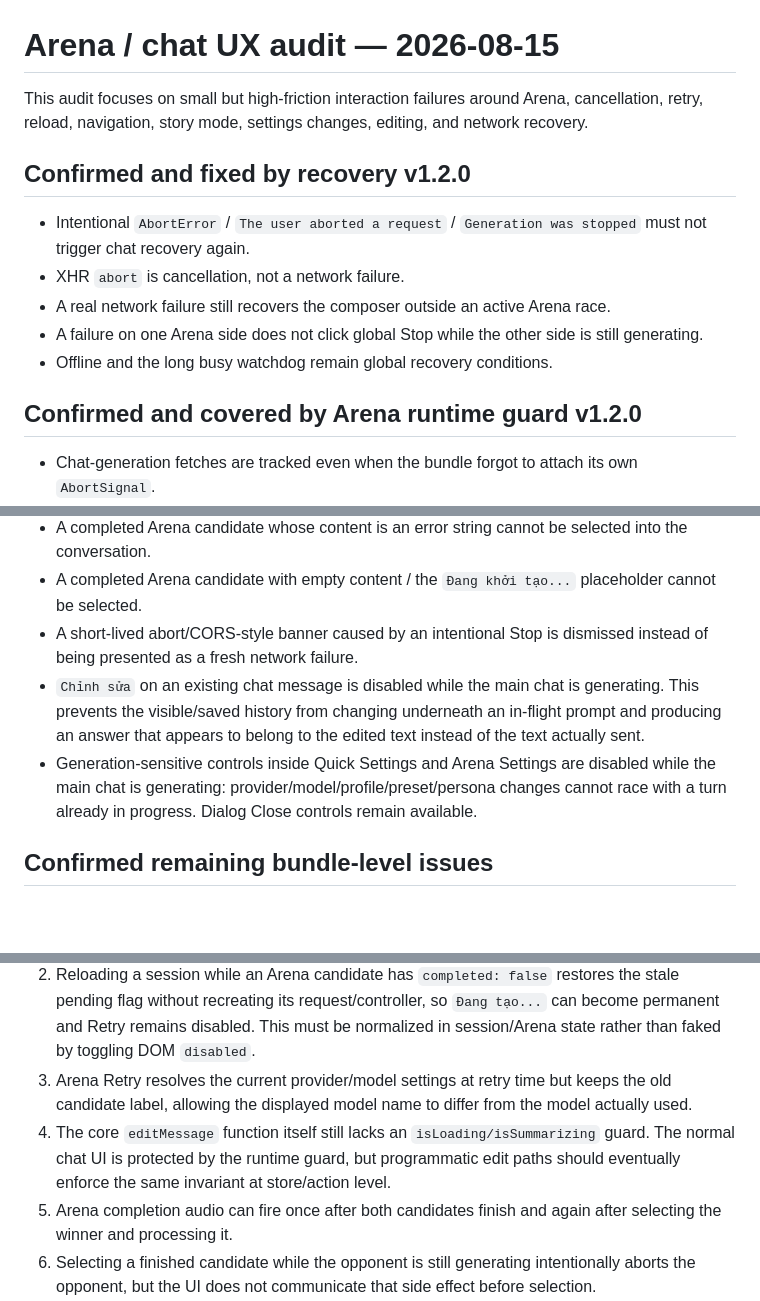
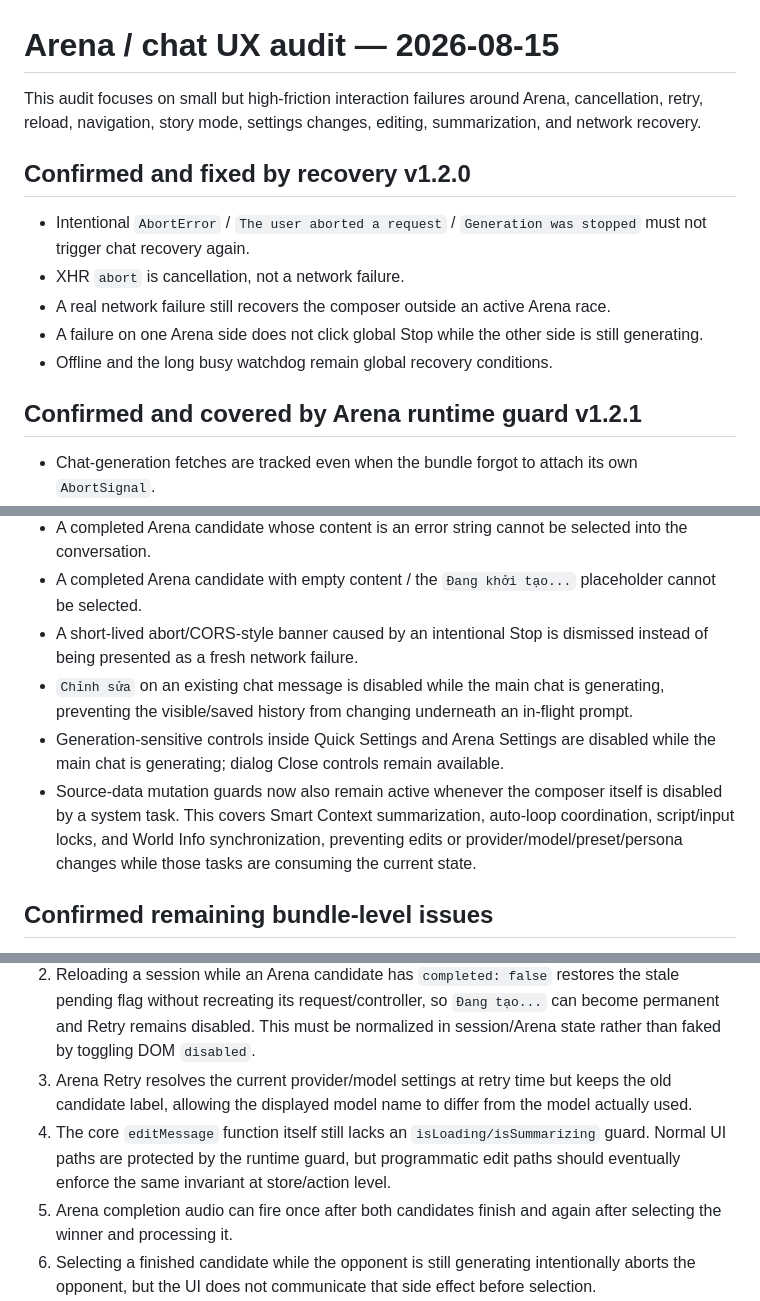
Before and after one commit to tvhuy99-web/SillyTavern-Card-Studio-v1.3.4, a Markdown page: patch-src/AUDIT-ARENA-UX-2026-08-15.md, 3 parts joined by grey strips. GitHub-like rendering; blank space fills up the shorter version.

Commit message:
docs: record system-busy mutation race coverage

```diff
--- a/patch-src/AUDIT-ARENA-UX-2026-08-15.md
+++ b/patch-src/AUDIT-ARENA-UX-2026-08-15.md
@@ -1,6 +1,6 @@
 # Arena / chat UX audit — 2026-08-15
 
-This audit focuses on small but high-friction interaction failures around Arena, cancellation, retry, reload, navigation, story mode, settings changes, editing, and network recovery.
+This audit focuses on small but high-friction interaction failures around Arena, cancellation, retry, reload, navigation, story mode, settings changes, editing, summarization, and network recovery.
 
 ## Confirmed and fixed by recovery v1.2.0
 
@@ -10,7 +10,7 @@ This audit focuses on small but high-friction interaction failures around Arena,
 - A failure on one Arena side does not click global Stop while the other side is still generating.
 - Offline and the long busy watchdog remain global recovery conditions.
 
-## Confirmed and covered by Arena runtime guard v1.2.0
+## Confirmed and covered by Arena runtime guard v1.2.1
 
 - Chat-generation fetches are tracked even when the bundle forgot to attach its own `AbortSignal`.
 - Nested `/api/forward` proxy requests are recognized from their target URL/body, so Stop also cancels proxy-fallback generation and preprocessing requests.
@@ -21,15 +21,16 @@ This audit focuses on small but high-friction interaction failures around Arena,
 - A completed Arena candidate whose content is an error string cannot be selected into the conversation.
 - A completed Arena candidate with empty content / the `Đang khởi tạo...` placeholder cannot be selected.
 - A short-lived abort/CORS-style banner caused by an intentional Stop is dismissed instead of being presented as a fresh network failure.
-- `Chỉnh sửa` on an existing chat message is disabled while the main chat is generating. This prevents the visible/saved history from changing underneath an in-flight prompt and producing an answer that appears to belong to the edited text instead of the text actually sent.
-- Generation-sensitive controls inside Quick Settings and Arena Settings are disabled while the main chat is generating: provider/model/profile/preset/persona changes cannot race with a turn already in progress. Dialog Close controls remain available.
+- `Chỉnh sửa` on an existing chat message is disabled while the main chat is generating, preventing the visible/saved history from changing underneath an in-flight prompt.
+- Generation-sensitive controls inside Quick Settings and Arena Settings are disabled while the main chat is generating; dialog Close controls remain available.
+- Source-data mutation guards now also remain active whenever the composer itself is disabled by a system task. This covers Smart Context summarization, auto-loop coordination, script/input locks, and World Info synchronization, preventing edits or provider/model/preset/persona changes while those tasks are consuming the current state.
 
 ## Confirmed remaining bundle-level issues
 
 1. The direct-fetch wrapper itself still converts an `AbortError` into connection/CORS wording before upper layers see it. The guard prevents the secondary recovery loop and hides the transient banner after an intentional Stop, but the bundle should ultimately preserve abort semantics at source.
 2. Reloading a session while an Arena candidate has `completed: false` restores the stale pending flag without recreating its request/controller, so `Đang tạo...` can become permanent and Retry remains disabled. This must be normalized in session/Arena state rather than faked by toggling DOM `disabled`.
 3. Arena Retry resolves the current provider/model settings at retry time but keeps the old candidate label, allowing the displayed model name to differ from the model actually used.
-4. The core `editMessage` function itself still lacks an `isLoading/isSummarizing` guard. The normal chat UI is protected by the runtime guard, but programmatic edit paths should eventually enforce the same invariant at store/action level.
+4. The core `editMessage` function itself still lacks an `isLoading/isSummarizing` guard. Normal UI paths are protected by the runtime guard, but programmatic edit paths should eventually enforce the same invariant at store/action level.
 5. Arena completion audio can fire once after both candidates finish and again after selecting the winner and processing it.
 6. Selecting a finished candidate while the opponent is still generating intentionally aborts the opponent, but the UI does not communicate that side effect before selection.
 7. Session teardown clears the Zustand `abortControllers` set without aborting its controllers. The runtime guard covers tracked network requests on the normal Back control, but the store should abort controllers itself so every teardown path has correct semantics.
```
